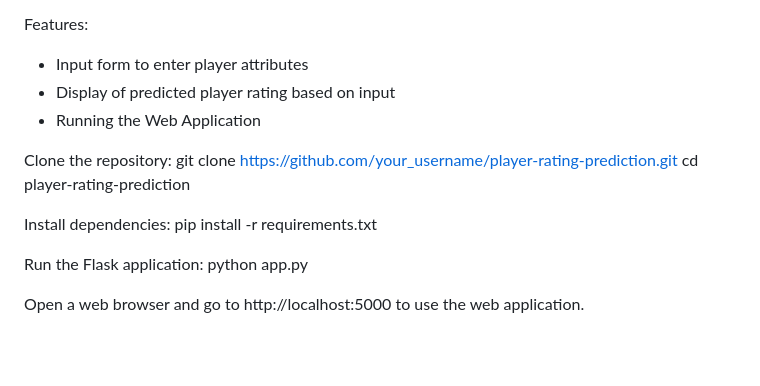
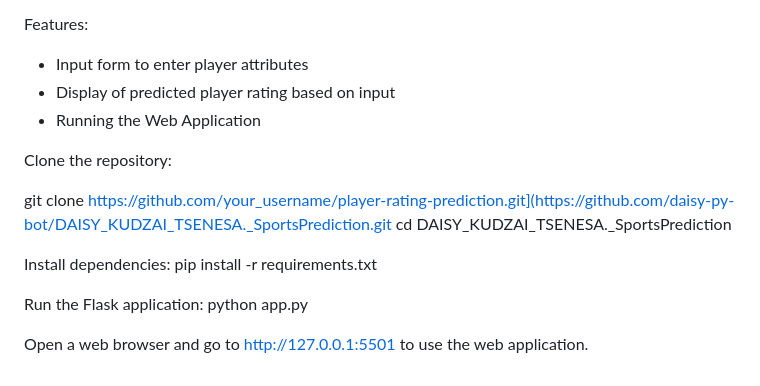
Before and after one commit to daisy-py-bot/DAISY_KUDZAI_TSENESA._SportsPrediction, a Markdown page: README.md, the part around the change. GitHub-like rendering; blank space fills up the shorter version.

```diff
--- a/README.md
+++ b/README.md
@@ -69,8 +69,9 @@ Features:
 
 
 Clone the repository:
-git clone https://github.com/your_username/player-rating-prediction.git
-cd player-rating-prediction
+
+git clone https://github.com/your_username/player-rating-prediction.git](https://github.com/daisy-py-bot/DAISY_KUDZAI_TSENESA._SportsPrediction.git
+cd DAISY_KUDZAI_TSENESA._SportsPrediction
 
 Install dependencies:
 pip install -r requirements.txt
@@ -78,4 +79,4 @@ pip install -r requirements.txt
 Run the Flask application:
 python app.py
 
-Open a web browser and go to http://localhost:5000 to use the web application.
+Open a web browser and go to http://127.0.0.1:5501 to use the web application.
```
